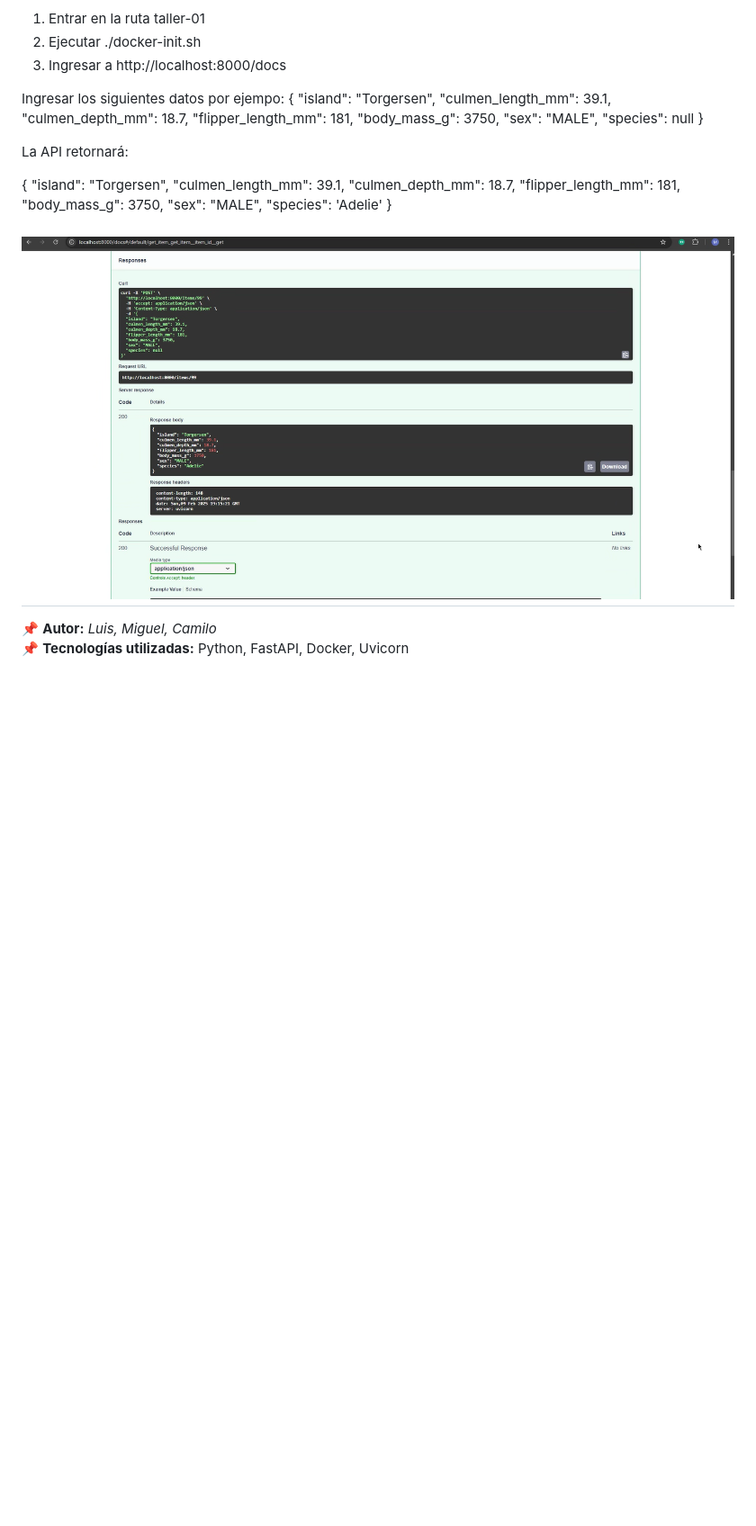
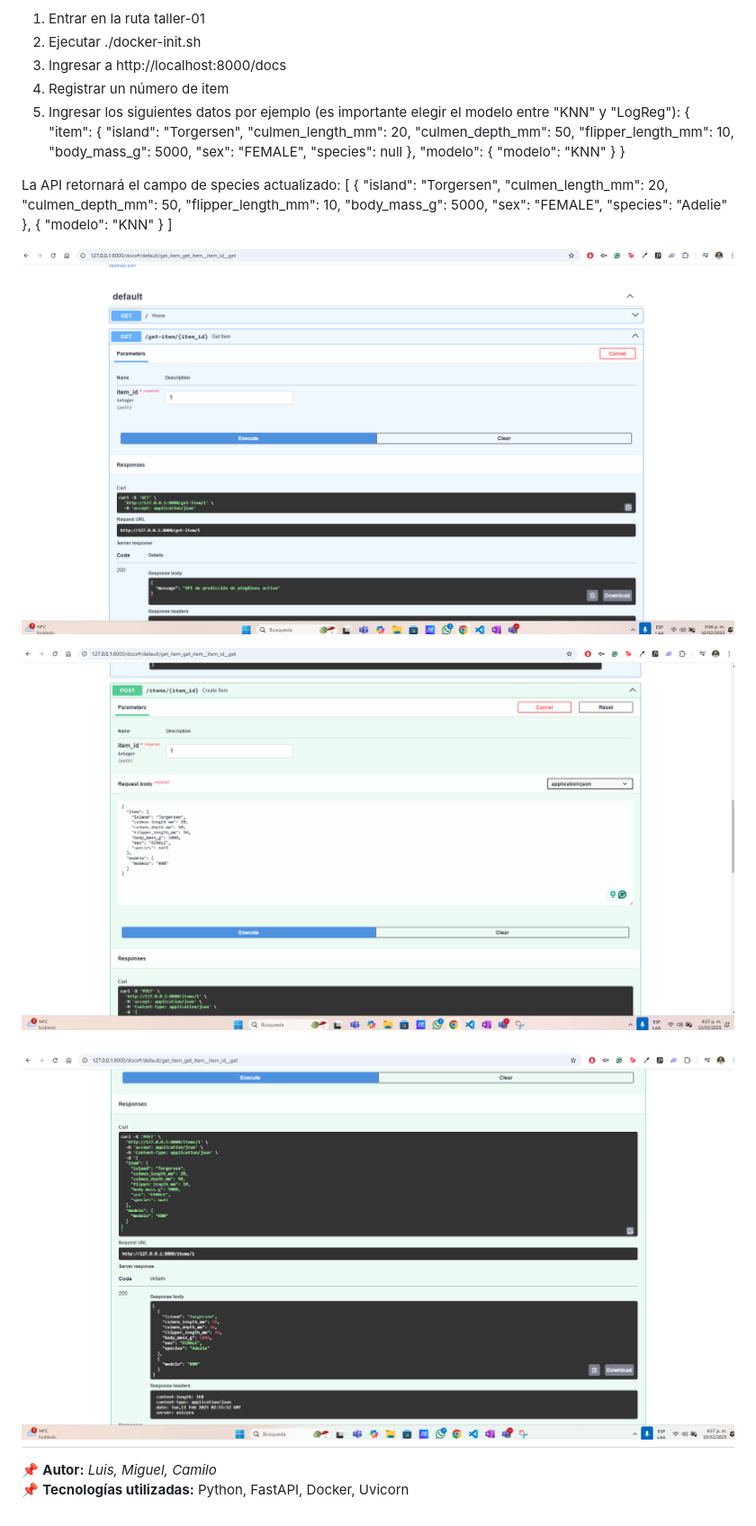
Before and after one commit to miguelhzuniga/mlops-repo, a Markdown page: taller-01/readme.md, the part around the change. Shown: that part at 90% size. Drawn GitHub-style; pictures changed too: taller-01/images/ejemplo_1.png (added), taller-01/images/ejemplo_2.png (added), taller-01/images/ejemplo_3.png; blank space fills up the shorter version.

Commit message:
Terminar bono

```diff
--- a/taller-01/readme.md
+++ b/taller-01/readme.md
@@ -64,30 +64,44 @@ Se debe estar en una linea de comandos BASH y seguir los siguientes pasos:
 1. Entrar en la ruta taller-01
 2. Ejecutar ./docker-init.sh
 3. Ingresar a http://localhost:8000/docs
-
-Ingresar los siguientes datos por ejempo:
+4. Registrar un número de item
+5. Ingresar los siguientes datos por ejemplo (es importante elegir el modelo entre "KNN" y "LogReg"):
 {
-  "island": "Torgersen",
-  "culmen_length_mm": 39.1,
-  "culmen_depth_mm": 18.7,
-  "flipper_length_mm": 181,
-  "body_mass_g": 3750,
-  "sex": "MALE",
-  "species": null
+  "item": {
+    "island": "Torgersen",
+    "culmen_length_mm": 20,
+    "culmen_depth_mm": 50,
+    "flipper_length_mm": 10,
+    "body_mass_g": 5000,
+    "sex": "FEMALE",
+    "species": null
+  },
+  "modelo": {
+    "modelo": "KNN"
+  }
 }
 
-La API retornará:
 
-{
-  "island": "Torgersen",
-  "culmen_length_mm": 39.1,
-  "culmen_depth_mm": 18.7,
-  "flipper_length_mm": 181,
-  "body_mass_g": 3750,
-  "sex": "MALE",
-  "species": 'Adelie'
-}
+La API retornará el campo de species actualizado:
+[
+  {
+    "island": "Torgersen",
+    "culmen_length_mm": 20,
+    "culmen_depth_mm": 50,
+    "flipper_length_mm": 10,
+    "body_mass_g": 5000,
+    "sex": "FEMALE",
+    "species": "Adelie"
+  },
+  {
+    "modelo": "KNN"
+  }
+]
 
+
+![Ejemplo de predicción](images/ejemplo_1.png)
+
+![Ejemplo de predicción](images/ejemplo_2.png)
 
 ![Ejemplo de predicción](images/ejemplo_3.png)
 ---
```
Also changed, not shown: 1 other file.
